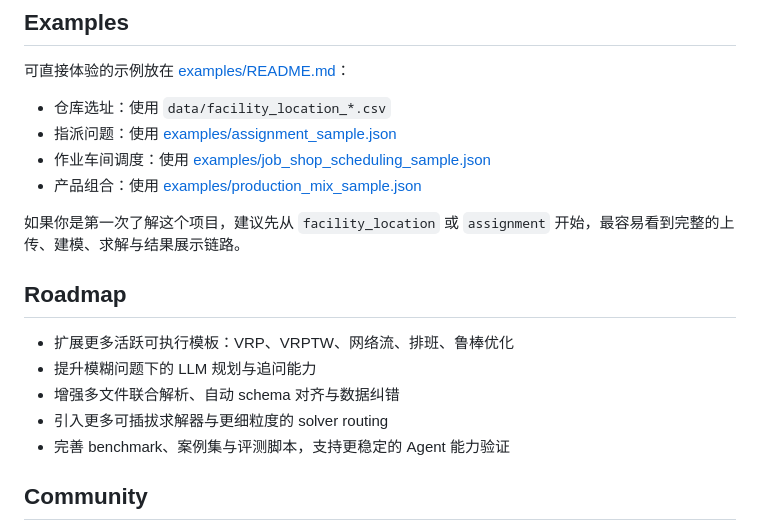
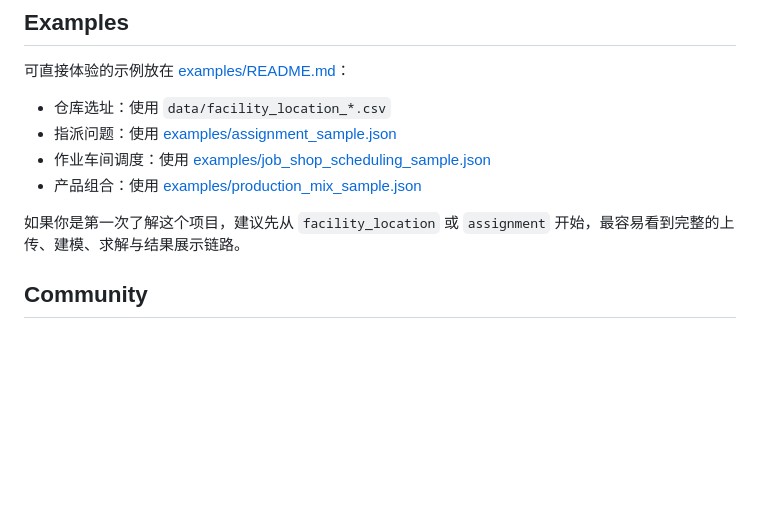
Before and after one commit to tyz211/optiagent, a Markdown page: README.md, the part around the change. Rendered like a GitHub page; blank space fills up the shorter version.

```diff
--- a/README.md
+++ b/README.md
@@ -232,13 +232,6 @@ http://127.0.0.1:8000
 
 如果你是第一次了解这个项目，建议先从 `facility_location` 或 `assignment` 开始，最容易看到完整的上传、建模、求解与结果展示链路。
 
-## Roadmap
-
-- 扩展更多活跃可执行模板：VRP、VRPTW、网络流、排班、鲁棒优化
-- 提升模糊问题下的 LLM 规划与追问能力
-- 增强多文件联合解析、自动 schema 对齐与数据纠错
-- 引入更多可插拔求解器与更细粒度的 solver routing
-- 完善 benchmark、案例集与评测脚本，支持更稳定的 Agent 能力验证
 
 ## Community
 
```
